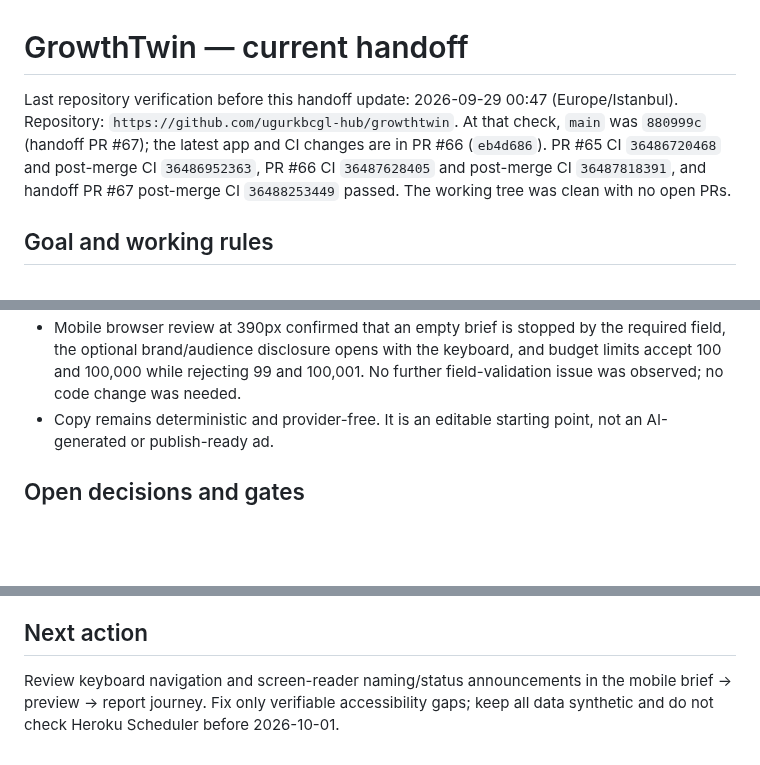
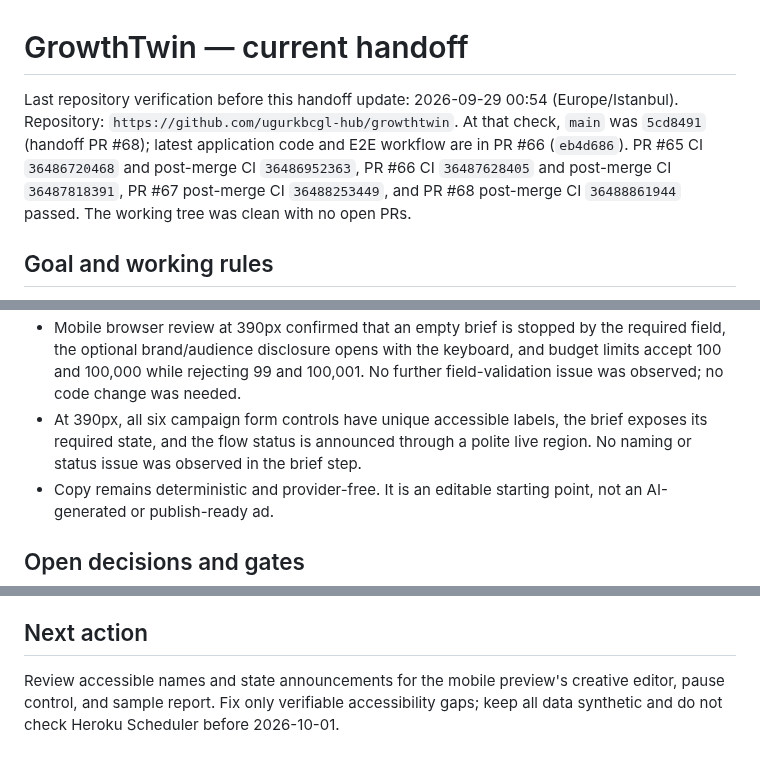
Before and after one commit to ugurkbcgl-hub/growthtwin, a Markdown page: docs/continuity/STATE.md, 3 parts joined by grey strips. Drawn GitHub-style; blank space fills up the shorter version.

Commit message:
docs: record mobile brief accessibility review (#69)
Co-authored-by: ugurkbcgl-hub <334298405+ugurkbcgl-hub@users.noreply.github.com>

```diff
--- a/docs/continuity/STATE.md
+++ b/docs/continuity/STATE.md
@@ -1,6 +1,6 @@
 # GrowthTwin — current handoff
 
-Last repository verification before this handoff update: 2026-09-29 00:47 (Europe/Istanbul). Repository: `https://github.com/ugurkbcgl-hub/growthtwin`. At that check, `main` was `880999c` (handoff PR #67); the latest app and CI changes are in PR #66 (`eb4d686`). PR #65 CI `36486720468` and post-merge CI `36486952363`, PR #66 CI `36487628405` and post-merge CI `36487818391`, and handoff PR #67 post-merge CI `36488253449` passed. The working tree was clean with no open PRs.
+Last repository verification before this handoff update: 2026-09-29 00:54 (Europe/Istanbul). Repository: `https://github.com/ugurkbcgl-hub/growthtwin`. At that check, `main` was `5cd8491` (handoff PR #68); latest application code and E2E workflow are in PR #66 (`eb4d686`). PR #65 CI `36486720468` and post-merge CI `36486952363`, PR #66 CI `36487628405` and post-merge CI `36487818391`, PR #67 post-merge CI `36488253449`, and PR #68 post-merge CI `36488861944` passed. The working tree was clean with no open PRs.
 
 ## Goal and working rules
 
@@ -24,6 +24,7 @@ Last repository verification before this handoff update: 2026-09-29 00:47 (Europ
 - PR #65 (`b0a4d80`) fixed a 7px horizontal overflow caused by decorative studio glow at 390px and a 3px overflow at 1024px. A Chromium sweep at 320, 360, 390, 430, 600, 768, 820, 1024, 1030, and 1280px found no remaining horizontal overflow; manual 390px review covered brief, preview, and sample report. PR CI `36486720468` and post-merge CI `36486952363` passed.
 - PR #66 (`eb4d686`) added a mobile Chromium regression check for the brief → preview → sample report flow and made the E2E suite run explicitly in CI. The focused browser test passed locally; PR CI `36487628405` and post-merge CI `36487818391` passed.
 - Mobile browser review at 390px confirmed that an empty brief is stopped by the required field, the optional brand/audience disclosure opens with the keyboard, and budget limits accept 100 and 100,000 while rejecting 99 and 100,001. No further field-validation issue was observed; no code change was needed.
+- At 390px, all six campaign form controls have unique accessible labels, the brief exposes its required state, and the flow status is announced through a polite live region. No naming or status issue was observed in the brief step.
 - Copy remains deterministic and provider-free. It is an editable starting point, not an AI-generated or publish-ready ad.
 
 ## Open decisions and gates
@@ -36,4 +37,4 @@ Last repository verification before this handoff update: 2026-09-29 00:47 (Europ
 
 ## Next action
 
-Review keyboard navigation and screen-reader naming/status announcements in the mobile brief → preview → report journey. Fix only verifiable accessibility gaps; keep all data synthetic and do not check Heroku Scheduler before 2026-10-01.
+Review accessible names and state announcements for the mobile preview's creative editor, pause control, and sample report. Fix only verifiable accessibility gaps; keep all data synthetic and do not check Heroku Scheduler before 2026-10-01.
```
